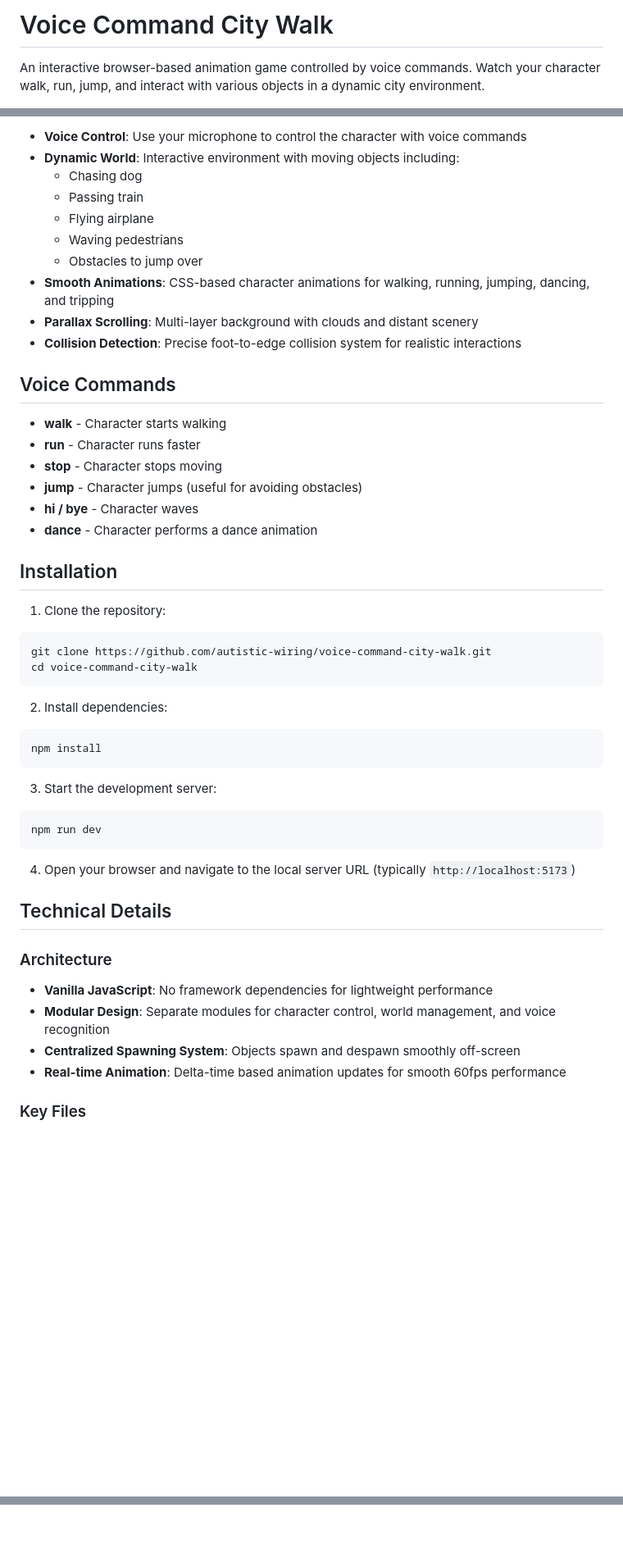
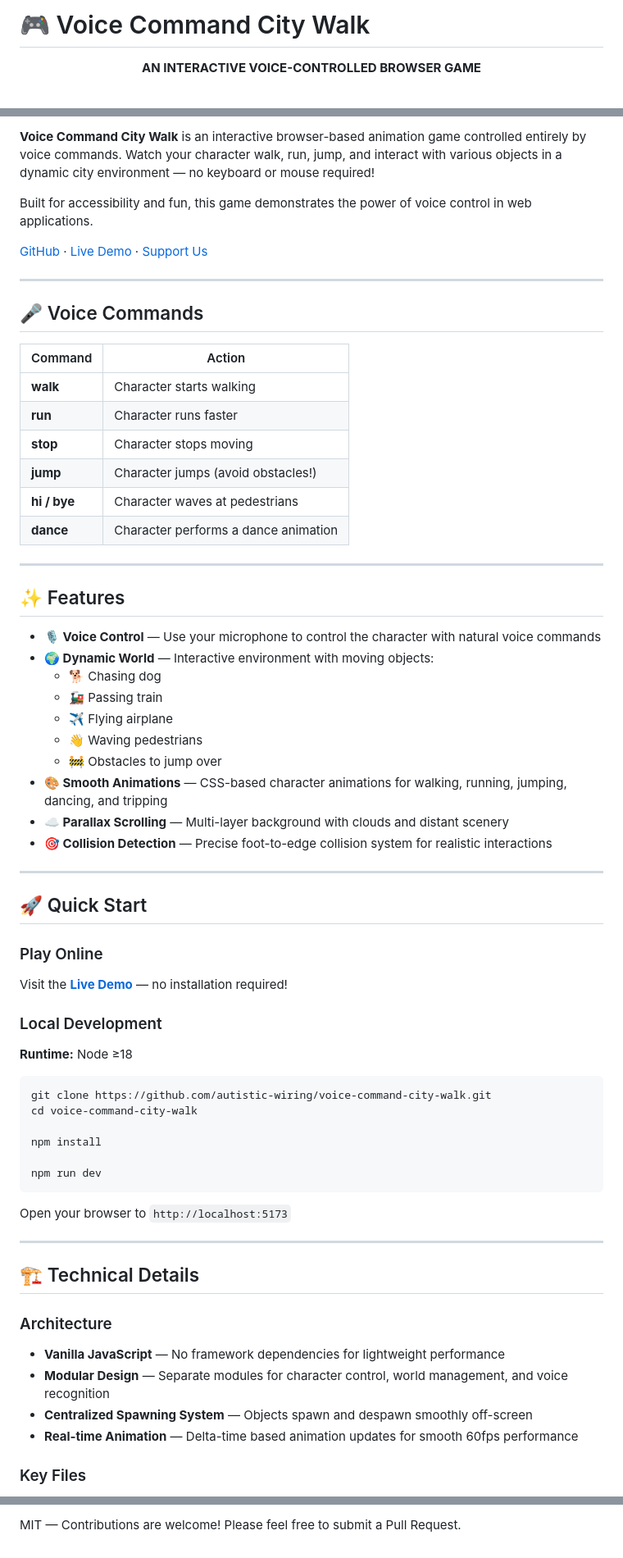
Before and after one commit to autistic-wiring/voice-command-city-walk, a Markdown page: README.md, 3 parts joined by grey strips. Shown at 82% size. Drawn GitHub-style; blank space fills up the shorter version.

Commit message:
docs: redesign README with modern format (#1)
- Added centered header with badges
- Included Live Demo link prominently
- Added Support Us section with donation buttons
- Improved formatting with emojis and tables
- Consistent with AAC System repo style

Co-authored-by: herberttung <your.email@example.com>

````diff
--- a/README.md
+++ b/README.md
@@ -1,4 +1,6 @@
-# Voice Command City Walk
+# 🎮 Voice Command City Walk
 
-An interactive browser-based animation game controlled by voice commands. Watch your character walk, run, jump, and interact with various objects in a dynamic city environment.
+<p align="center">
+  <strong>AN INTERACTIVE VOICE-CONTROLLED BROWSER GAME</strong>
+</p>
 
@@ -6,52 +13,70 @@ An interactive browser-based animation game controlled by voice commands. Watch
 
-- **Voice Control**: Use your microphone to control the character with voice commands
-- **Dynamic World**: Interactive environment with moving objects including:
-  - Chasing dog
-  - Passing train
-  - Flying airplane
-  - Waving pedestrians
-  - Obstacles to jump over
-- **Smooth Animations**: CSS-based character animations for walking, running, jumping, dancing, and tripping
-- **Parallax Scrolling**: Multi-layer background with clouds and distant scenery
-- **Collision Detection**: Precise foot-to-edge collision system for realistic interactions
+**Voice Command City Walk** is an interactive browser-based animation game controlled entirely by voice commands. Watch your character walk, run, jump, and interact with various objects in a dynamic city environment — no keyboard or mouse required!
 
-## Voice Commands
+Built for accessibility and fun, this game demonstrates the power of voice control in web applications.
 
-- **walk** - Character starts walking
-- **run** - Character runs faster
-- **stop** - Character stops moving
-- **jump** - Character jumps (useful for avoiding obstacles)
-- **hi / bye** - Character waves
-- **dance** - Character performs a dance animation
+[GitHub](https://github.com/autistic-wiring/voice-command-city-walk) · [Live Demo](https://autistic-wiring.github.io/voice-command-city-walk/) · [Support Us](https://autistic-wiring.github.io/aac-system/donate.html)
 
-## Installation
+---
 
-1. Clone the repository:
+## 🎤 Voice Commands
+
+| Command | Action |
+|---------|--------|
+| **walk** | Character starts walking |
+| **run** | Character runs faster |
+| **stop** | Character stops moving |
+| **jump** | Character jumps (avoid obstacles!) |
+| **hi / bye** | Character waves at pedestrians |
+| **dance** | Character performs a dance animation |
+
+---
+
+## ✨ Features
+
+- **🎙️ Voice Control** — Use your microphone to control the character with natural voice commands
+- **🌍 Dynamic World** — Interactive environment with moving objects:
+  - 🐕 Chasing dog
+  - 🚂 Passing train
+  - ✈️ Flying airplane
+  - 👋 Waving pedestrians
+  - 🚧 Obstacles to jump over
+- **🎨 Smooth Animations** — CSS-based character animations for walking, running, jumping, dancing, and tripping
+- **☁️ Parallax Scrolling** — Multi-layer background with clouds and distant scenery
+- **🎯 Collision Detection** — Precise foot-to-edge collision system for realistic interactions
+
+---
+
+## 🚀 Quick Start
+
+### Play Online
+Visit the **[Live Demo](https://autistic-wiring.github.io/voice-command-city-walk/)** — no installation required!
+
+### Local Development
+
+**Runtime:** Node ≥18
+
 ```bash
 git clone https://github.com/autistic-wiring/voice-command-city-walk.git
 cd voice-command-city-walk
-```
 
-2. Install dependencies:
-```bash
 npm install
-```
 
-3. Start the development server:
-```bash
 npm run dev
 ```
 
-4. Open your browser and navigate to the local server URL (typically `http://localhost:5173`)
+Open your browser to `http://localhost:5173`
 
-## Technical Details
+---
+
+## 🏗️ Technical Details
 
 ### Architecture
 
-- **Vanilla JavaScript**: No framework dependencies for lightweight performance
-- **Modular Design**: Separate modules for character control, world management, and voice recognition
-- **Centralized Spawning System**: Objects spawn and despawn smoothly off-screen
-- **Real-time Animation**: Delta-time based animation updates for smooth 60fps performance
+- **Vanilla JavaScript** — No framework dependencies for lightweight performance
+- **Modular Design** — Separate modules for character control, world management, and voice recognition
+- **Centralized Spawning System** — Objects spawn and despawn smoothly off-screen
+- **Real-time Animation** — Delta-time based animation updates for smooth 60fps performance
 
 ### Key Files
 
@@ -98,0 +147 @@ Contributions are welcome! Please feel free to submit a Pull Request.
+MIT — Contributions are welcome! Please feel free to submit a Pull Request.
````
Also changed, not shown: other parts of README.md (+43 -15 lines).
